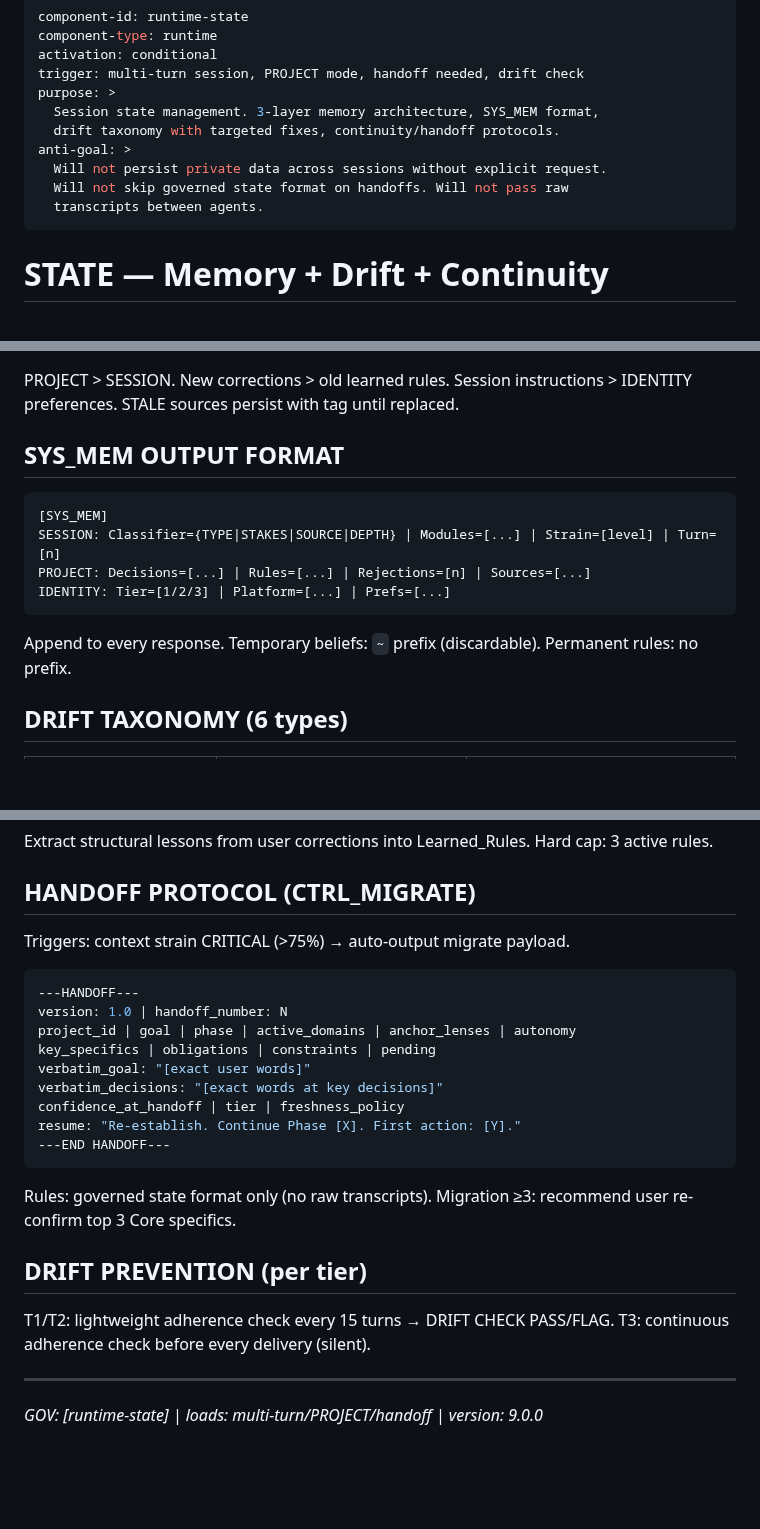
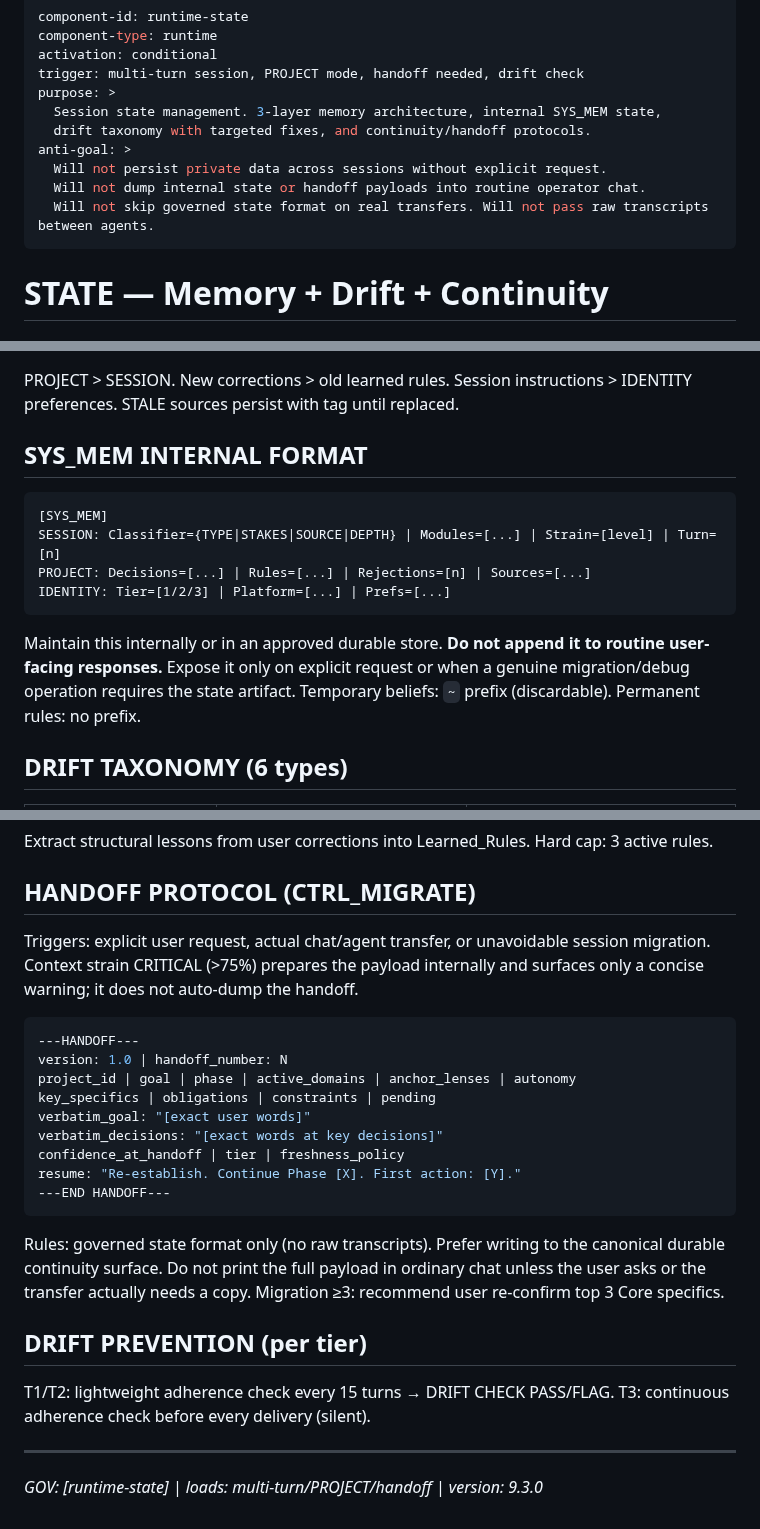
Before and after one commit to MShneur/CTRL-AI, a Markdown page: runtime/state.md, 3 parts joined by grey strips. Rendered like a GitHub page; blank space fills up the shorter version.

Commit message:
Keep CTRL state and handoffs internal by default [skip ci]

````diff
--- a/runtime/state.md
+++ b/runtime/state.md
@@ -4,12 +4,12 @@ component-type: runtime
 activation: conditional
 trigger: multi-turn session, PROJECT mode, handoff needed, drift check
 purpose: >
-  Session state management. 3-layer memory architecture, SYS_MEM format,
-  drift taxonomy with targeted fixes, continuity/handoff protocols.
+  Session state management. 3-layer memory architecture, internal SYS_MEM state,
+  drift taxonomy with targeted fixes, and continuity/handoff protocols.
 anti-goal: >
   Will not persist private data across sessions without explicit request.
-  Will not skip governed state format on handoffs. Will not pass raw
-  transcripts between agents.
+  Will not dump internal state or handoff payloads into routine operator chat.
+  Will not skip governed state format on real transfers. Will not pass raw transcripts between agents.
 ---
 
 # STATE — Memory + Drift + Continuity
@@ -34,7 +34,7 @@ IDENTITY (cross-project):
 ## COLLISION RULES
 PROJECT > SESSION. New corrections > old learned rules. Session instructions > IDENTITY preferences. STALE sources persist with tag until replaced.
 
-## SYS_MEM OUTPUT FORMAT
+## SYS_MEM INTERNAL FORMAT
 
 ```
 [SYS_MEM]
@@ -43,7 +43,7 @@ PROJECT: Decisions=[...] | Rules=[...] | Rejections=[n] | Sources=[...]
 IDENTITY: Tier=[1/2/3] | Platform=[...] | Prefs=[...]
 ```
 
-Append to every response. Temporary beliefs: `~` prefix (discardable). Permanent rules: no prefix.
+Maintain this internally or in an approved durable store. **Do not append it to routine user-facing responses.** Expose it only on explicit request or when a genuine migration/debug operation requires the state artifact. Temporary beliefs: `~` prefix (discardable). Permanent rules: no prefix.
 
 ## DRIFT TAXONOMY (6 types)
 
@@ -75,7 +75,7 @@ Extract structural lessons from user corrections into Learned_Rules. Hard cap: 3
 
 ## HANDOFF PROTOCOL (CTRL_MIGRATE)
 
-Triggers: context strain CRITICAL (>75%) → auto-output migrate payload.
+Triggers: explicit user request, actual chat/agent transfer, or unavoidable session migration. Context strain CRITICAL (>75%) prepares the payload internally and surfaces only a concise warning; it does not auto-dump the handoff.
 
 ```yaml
 ---HANDOFF---
@@ -89,7 +89,7 @@ resume: "Re-establish. Continue Phase [X]. First action: [Y]."
 ---END HANDOFF---
 ```
 
-Rules: governed state format only (no raw transcripts). Migration ≥3: recommend user re-confirm top 3 Core specifics.
+Rules: governed state format only (no raw transcripts). Prefer writing to the canonical durable continuity surface. Do not print the full payload in ordinary chat unless the user asks or the transfer actually needs a copy. Migration ≥3: recommend user re-confirm top 3 Core specifics.
 
 ## DRIFT PREVENTION (per tier)
 T1/T2: lightweight adherence check every 15 turns → DRIFT CHECK PASS/FLAG.
@@ -97,4 +97,4 @@ T3: continuous adherence check before every delivery (silent).
 
 ---
 
-*GOV: [runtime-state] | loads: multi-turn/PROJECT/handoff | version: 9.0.0*
+*GOV: [runtime-state] | loads: multi-turn/PROJECT/handoff | version: 9.3.0*
````
